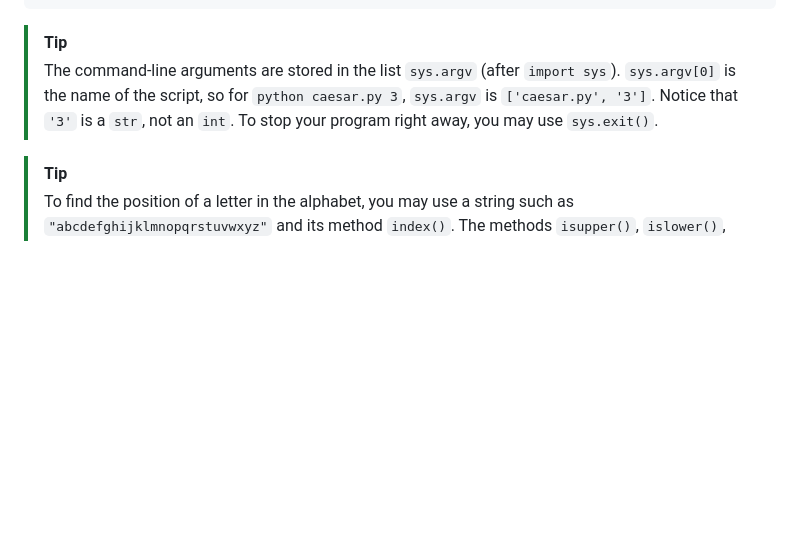
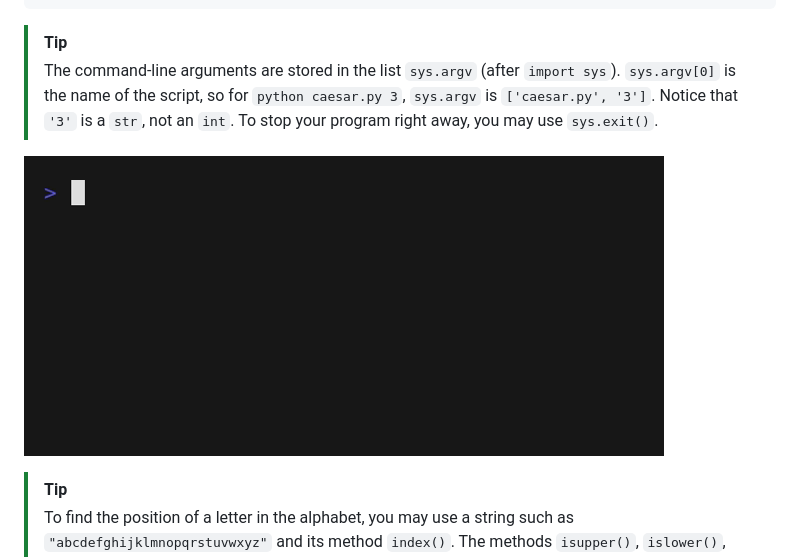
Before and after one commit to JP12025/caesar, a Markdown page: README.md, the part around the change. Drawn GitHub-style; pictures changed too: caesar.gif (added); blank space fills up the shorter version.

Commit message:
added gif example

```diff
--- a/README.md
+++ b/README.md
@@ -84,6 +84,8 @@ Usage: python caesar.py key
 > Notice that `'3'` is a `str`, not an `int`.
 > To stop your program right away, you may use `sys.exit()`.
 
+![Demo of caesar.py](caesar.gif)
+
 > [!TIP]
 > To find the position of a letter in the alphabet, you may use a string such as `"abcdefghijklmnopqrstuvwxyz"` and its method `index()`.
 > The methods `isupper()`, `islower()`, `upper()` and `lower()` will help you keep the case of each letter.
```
